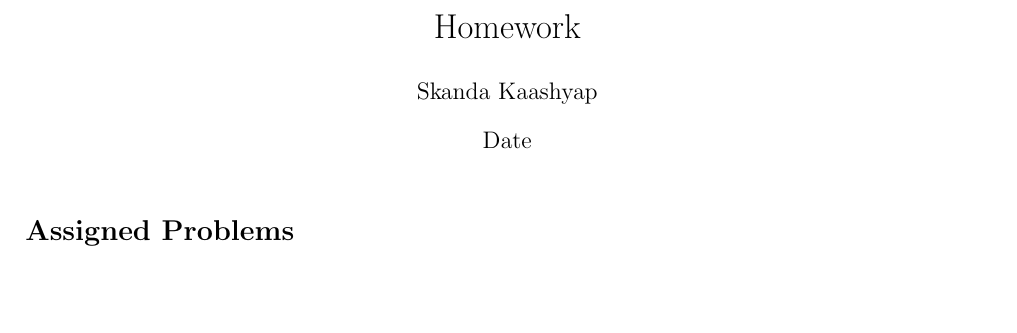
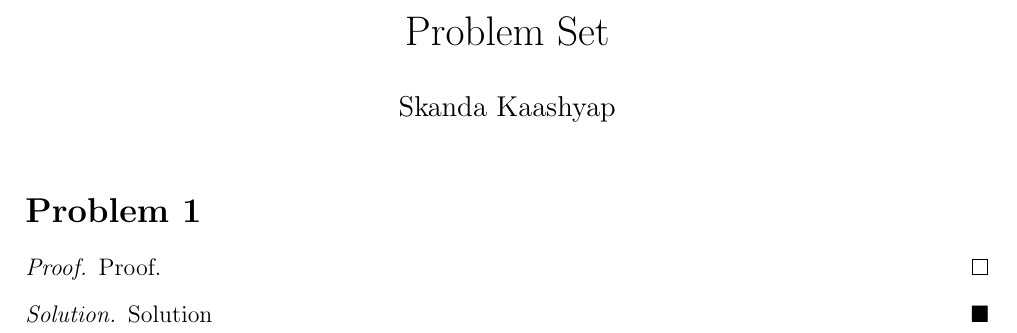
Before and after one commit to kaashmonee/math-hw-template, a LaTeX document (template.tex): part of the page, cut at the place of the change, the shorter picture padded with empty space. Compiled offline with pdfLaTeX.

Commit message:
Changed template

```diff
--- a/template.tex
+++ b/template.tex
@@ -1,4 +1,4 @@
-\documentclass[11pt]{article}
+\documentclass[12pt]{article}
 %\usepackage[utf8]{inputenc}
 \usepackage{geometry}
     \geometry{
@@ -29,11 +33,18 @@
-\title{Homework }
+\title{Problem Set}
 \author{Skanda Kaashyap}
-\date{Date}
+\date{}
 
 \begin{document}
 
 \maketitle
 
-\section*{Assigned Problems}
+\section*{Problem 1}
+	\begin{proof}
+		Proof.
+	\end{proof}
+
+	\begin{solution}
+	Solution
+	\end{solution}
 
 \end{document}
```
Also changed, not shown: template.tex (14 more changed lines).
